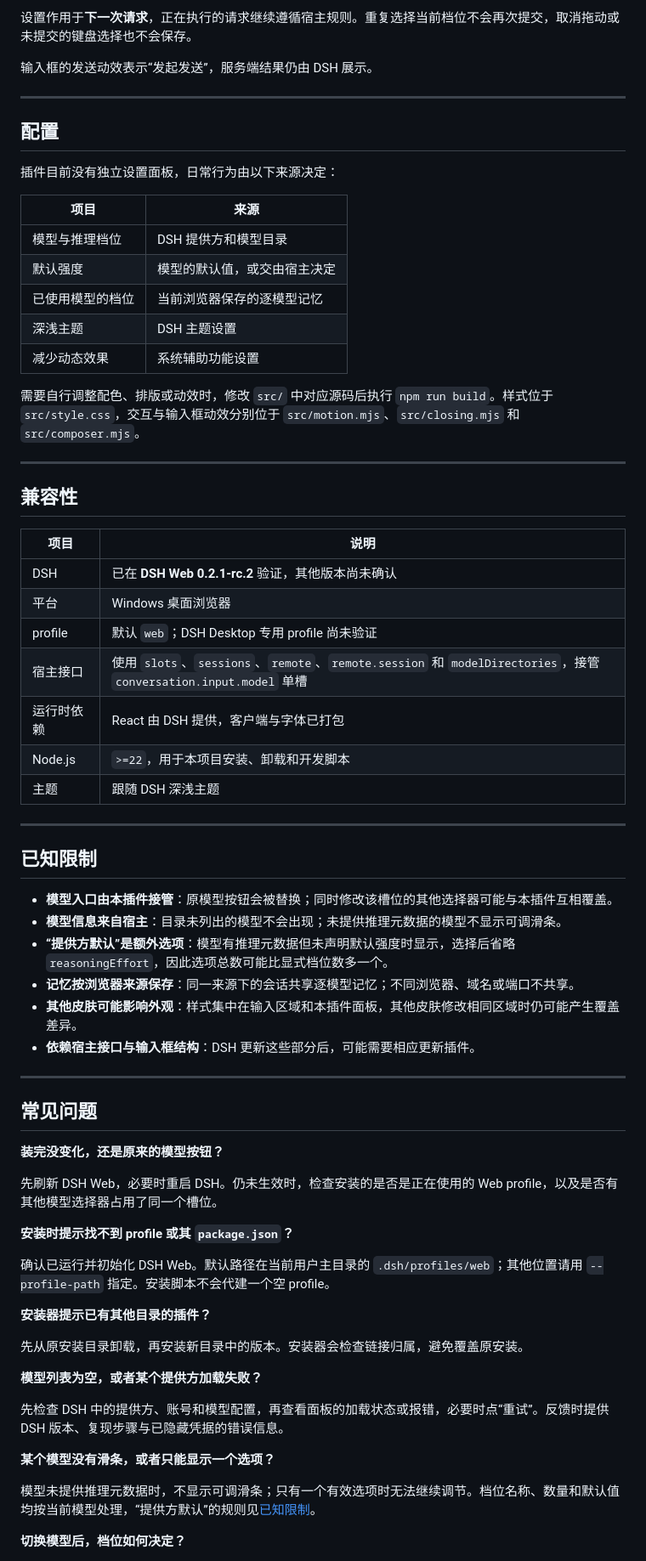
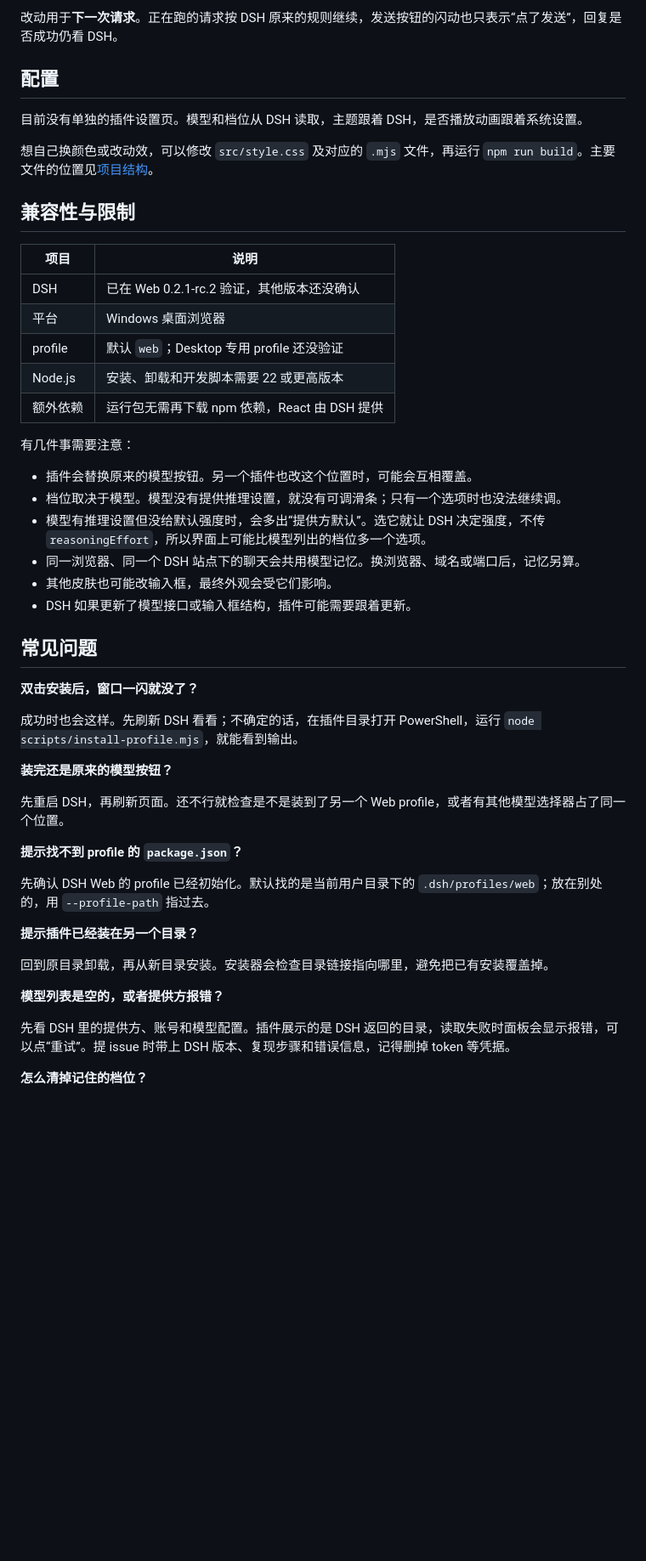
Before and after one commit to hanagasakugoro-blip/dsh-endfield-slider, a Markdown page: README.md, the part around one of its changes. Shown at 85% size. Rendered like a GitHub page; blank space fills up the shorter version.

```diff
--- a/README.md
+++ b/README.md
@@ -172,72 +130,52 @@ Get-FileHash .\dsh-endfield-reasoning-slider-0.8.2.zip -Algorithm SHA256
 
-设置作用于**下一次请求**，正在执行的请求继续遵循宿主规则。重复选择当前档位不会再次提交，取消拖动或未提交的键盘选择也不会保存。
-
-输入框的发送动效表示“发起发送”，服务端结果仍由 DSH 展示。
-
----
+改动用于**下一次请求**。正在跑的请求按 DSH 原来的规则继续，发送按钮的闪动也只表示“点了发送”，回复是否成功仍看 DSH。
 
 ## 配置
 
-插件目前没有独立设置面板，日常行为由以下来源决定：
+目前没有单独的插件设置页。模型和档位从 DSH 读取，主题跟着 DSH，是否播放动画跟着系统设置。
 
-| 项目 | 来源 |
-| --- | --- |
-| 模型与推理档位 | DSH 提供方和模型目录 |
-| 默认强度 | 模型的默认值，或交由宿主决定 |
-| 已使用模型的档位 | 当前浏览器保存的逐模型记忆 |
-| 深浅主题 | DSH 主题设置 |
-| 减少动态效果 | 系统辅助功能设置 |
+想自己换颜色或改动效，可以修改 `src/style.css` 及对应的 `.mjs` 文件，再运行 `npm run build`。主要文件的位置见[项目结构](#项目结构)。
 
-需要自行调整配色、排版或动效时，修改 `src/` 中对应源码后执行 `npm run build`。样式位于 `src/style.css`，交互与输入框动效分别位于 `src/motion.mjs`、`src/closing.mjs` 和 `src/composer.mjs`。
-
----
-
-## 兼容性
+## 兼容性与限制
 
 | 项目 | 说明 |
 | --- | --- |
-| DSH | 已在 **DSH Web 0.2.1-rc.2** 验证，其他版本尚未确认 |
+| DSH | 已在 Web 0.2.1-rc.2 验证，其他版本还没确认 |
 | 平台 | Windows 桌面浏览器 |
-| profile | 默认 `web`；DSH Desktop 专用 profile 尚未验证 |
-| 宿主接口 | 使用 `slots`、`sessions`、`remote`、`remote.session` 和 `modelDirectories`，接管 `conversation.input.model` 单槽 |
-| 运行时依赖 | React 由 DSH 提供，客户端与字体已打包 |
-| Node.js | `>=22`，用于本项目安装、卸载和开发脚本 |
-| 主题 | 跟随 DSH 深浅主题 |
+| profile | 默认 `web`；Desktop 专用 profile 还没验证 |
+| Node.js | 安装、卸载和开发脚本需要 22 或更高版本 |
+| 额外依赖 | 运行包无需再下载 npm 依赖，React 由 DSH 提供 |
 
----
+有几件事需要注意：
 
-## 已知限制
-
-- **模型入口由本插件接管**：原模型按钮会被替换；同时修改该槽位的其他选择器可能与本插件互相覆盖。
-- **模型信息来自宿主**：目录未列出的模型不会出现；未提供推理元数据的模型不显示可调滑条。
-- **“提供方默认”是额外选项**：模型有推理元数据但未声明默认强度时显示，选择后省略 `reasoningEffort`，因此选项总数可能比显式档位数多一个。
-- **记忆按浏览器来源保存**：同一来源下的会话共享逐模型记忆；不同浏览器、域名或端口不共享。
-- **其他皮肤可能影响外观**：样式集中在输入区域和本插件面板，其他皮肤修改相同区域时仍可能产生覆盖差异。
-- **依赖宿主接口与输入框结构**：DSH 更新这些部分后，可能需要相应更新插件。
-
----
+- 插件会替换原来的模型按钮。另一个插件也改这个位置时，可能会互相覆盖。
+- 档位取决于模型。模型没有提供推理设置，就没有可调滑条；只有一个选项时也没法继续调。
+- 模型有推理设置但没给默认强度时，会多出“提供方默认”。选它就让 DSH 决定强度，不传 `reasoningEffort`，所以界面上可能比模型列出的档位多一个选项。
+- 同一浏览器、同一个 DSH 站点下的聊天会共用模型记忆。换浏览器、域名或端口后，记忆另算。
+- 其他皮肤也可能改输入框，最终外观会受它们影响。
+- DSH 如果更新了模型接口或输入框结构，插件可能需要跟着更新。
 
 ## 常见问题
 
-**装完没变化，还是原来的模型按钮？**
+**双击安装后，窗口一闪就没了？**
 
-先刷新 DSH Web，必要时重启 DSH。仍未生效时，检查安装的是否是正在使用的 Web profile，以及是否有其他模型选择器占用了同一个槽位。
+成功时也会这样。先刷新 DSH 看看；不确定的话，在插件目录打开 PowerShell，运行 `node scripts/install-profile.mjs`，就能看到输出。
 
-**安装时提示找不到 profile 或其 `package.json`？**
+**装完还是原来的模型按钮？**
 
-确认已运行并初始化 DSH Web。默认路径在当前用户主目录的 `.dsh/profiles/web`；其他位置请用 `--profile-path` 指定。安装脚本不会代建一个空 profile。
+先重启 DSH，再刷新页面。还不行就检查是不是装到了另一个 Web profile，或者有其他模型选择器占了同一个位置。
 
-**安装器提示已有其他目录的插件？**
+**提示找不到 profile 的 `package.json`？**
 
-先从原安装目录卸载，再安装新目录中的版本。安装器会检查链接归属，避免覆盖原安装。
+先确认 DSH Web 的 profile 已经初始化。默认找的是当前用户目录下的 `.dsh/profiles/web`；放在别处的，用 `--profile-path` 指过去。
 
-**模型列表为空，或者某个提供方加载失败？**
+**提示插件已经装在另一个目录？**
 
-先检查 DSH 中的提供方、账号和模型配置，再查看面板的加载状态或报错，必要时点“重试”。反馈时提供 DSH 版本、复现步骤与已隐藏凭据的错误信息。
+回到原目录卸载，再从新目录安装。安装器会检查目录链接指向哪里，避免把已有安装覆盖掉。
 
-**某个模型没有滑条，或者只能显示一个选项？**
+**模型列表是空的，或者提供方报错？**
 
-模型未提供推理元数据时，不显示可调滑条；只有一个有效选项时无法继续调节。档位名称、数量和默认值均按当前模型处理，“提供方默认”的规则见[已知限制](#已知限制)。
+先看 DSH 里的提供方、账号和模型配置。插件展示的是 DSH 返回的目录，读取失败时面板会显示报错，可以点“重试”。提 issue 时带上 DSH 版本、复现步骤和错误信息，记得删掉 token 等凭据。
 
-**切换模型后，档位如何决定？**
+**怎么清掉记住的档位？**
 
```
Also changed, not shown: other parts of README.md (+118 -201 lines).
